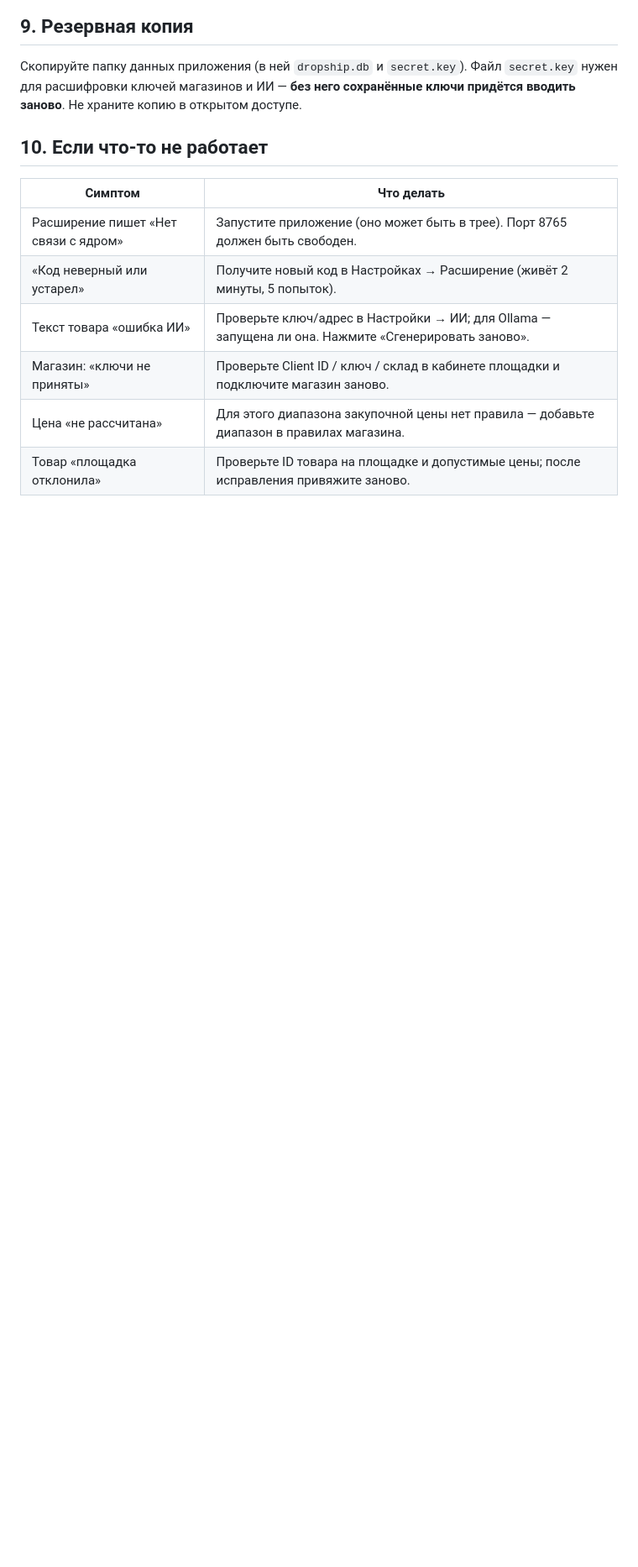
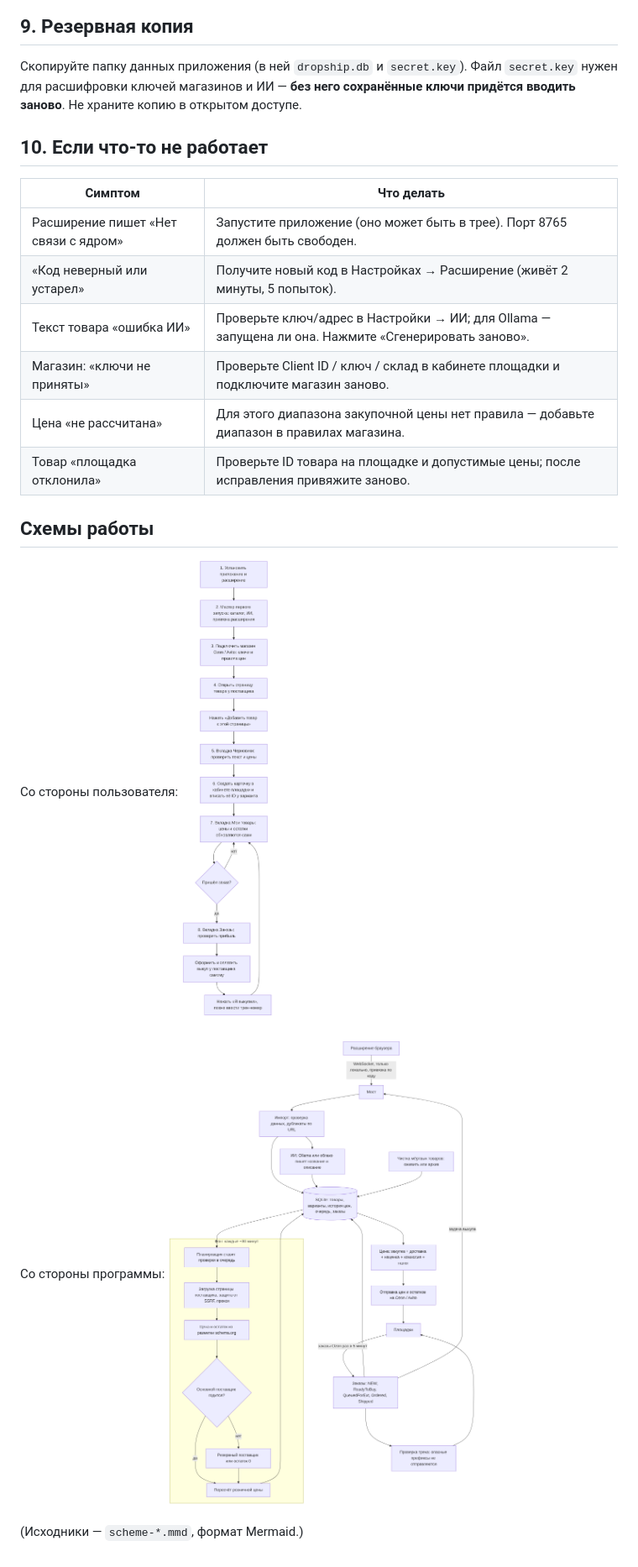
Before and after one commit to kclazzy/Dropshiptest, a Markdown page: docs/USER_GUIDE.md, the part around the change. Shown at 84% size. Rendered like a GitHub page; pictures changed too: docs/scheme-core.png (added), docs/scheme-user.png (added); blank space fills up the shorter version.

Commit message:
Docs: user-side and program-side workflow diagrams
Why: user asked for schemes of how the app is used and how it works inside.
What: Mermaid sources + rendered PNGs, linked from USER_GUIDE.
Proof: rendered with mmdc and checked visually.

Co-Authored-By: Claude Sonnet 5.5 <noreply@anthropic.com>
Claude-Session: https://claude.ai/code/session_01HT6JtrYkYzhJiyCmNYCK4B

```diff
--- a/docs/USER_GUIDE.md
+++ b/docs/USER_GUIDE.md
@@ -70,3 +70,11 @@ Dropship работает на вашем компьютере: собирает
 | Магазин: «ключи не приняты» | Проверьте Client ID / ключ / склад в кабинете площадки и подключите магазин заново. |
 | Цена «не рассчитана» | Для этого диапазона закупочной цены нет правила — добавьте диапазон в правилах магазина. |
 | Товар «площадка отклонила» | Проверьте ID товара на площадке и допустимые цены; после исправления привяжите заново. |
+
+## Схемы работы
+
+Со стороны пользователя: ![](scheme-user.png)
+
+Со стороны программы: ![](scheme-core.png)
+
+(Исходники — `scheme-*.mmd`, формат Mermaid.)
```
Also changed, not shown: 2 other files.
